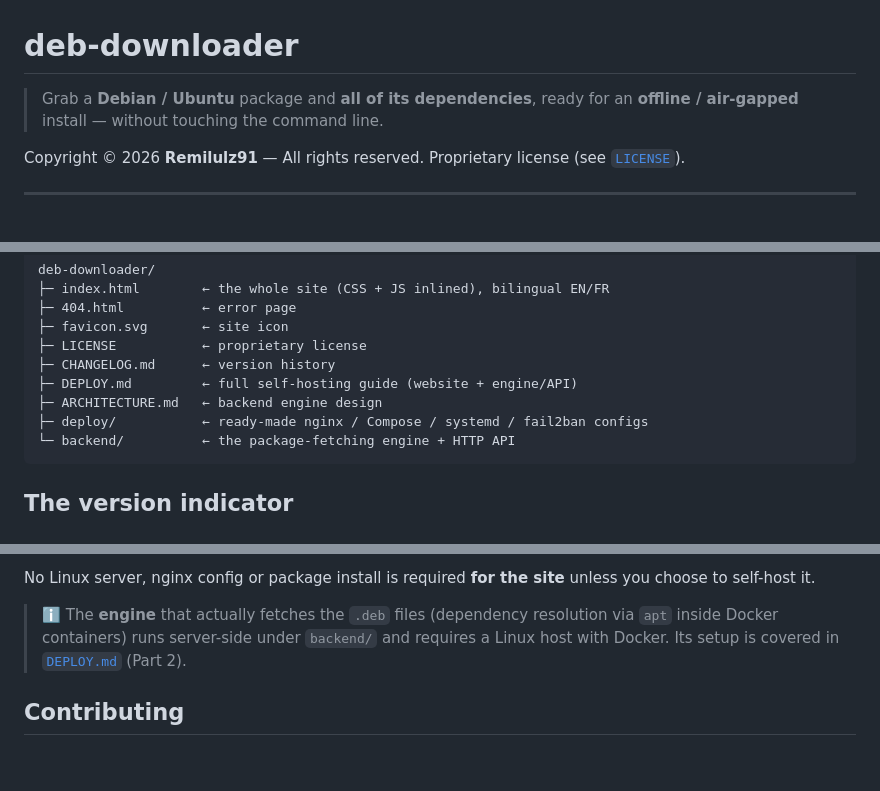
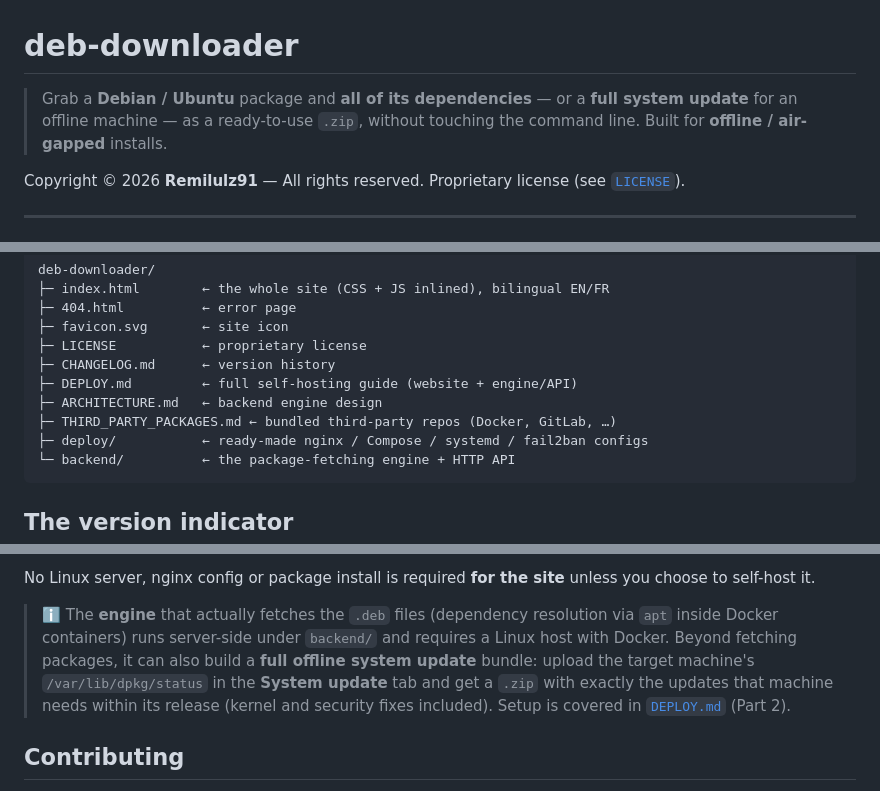
Before and after one commit to Remilulz91/deb-downloader, a Markdown page: README.md, 3 parts joined by grey strips. Rendered like a GitHub page; blank space fills up the shorter version.

Commit message:
docs: mention the offline system-update feature across all docs

````diff
--- a/README.md
+++ b/README.md
@@ -1,6 +1,8 @@
 # deb-downloader
 
-> Grab a **Debian / Ubuntu** package and **all of its dependencies**, ready for an **offline / air-gapped** install — without touching the command line.
+> Grab a **Debian / Ubuntu** package and **all of its dependencies** — or a
+> **full system update** for an offline machine — as a ready-to-use `.zip`,
+> without touching the command line. Built for **offline / air-gapped** installs.
 
 Copyright © 2026 **Remilulz91** — All rights reserved. Proprietary license (see [`LICENSE`](LICENSE)).
 
@@ -27,6 +29,7 @@ deb-downloader/
 ├─ CHANGELOG.md      ← version history
 ├─ DEPLOY.md         ← full self-hosting guide (website + engine/API)
 ├─ ARCHITECTURE.md   ← backend engine design
+├─ THIRD_PARTY_PACKAGES.md ← bundled third-party repos (Docker, GitLab, …)
 ├─ deploy/           ← ready-made nginx / Compose / systemd / fail2ban configs
 └─ backend/          ← the package-fetching engine + HTTP API
 ```
@@ -60,7 +63,11 @@ unless you choose to self-host it.
 
 > ℹ️ The **engine** that actually fetches the `.deb` files (dependency
 > resolution via `apt` inside Docker containers) runs server-side under
-> `backend/` and requires a Linux host with Docker. Its setup is covered in
+> `backend/` and requires a Linux host with Docker. Beyond fetching packages,
+> it can also build a **full offline system update** bundle: upload the target
+> machine's `/var/lib/dpkg/status` in the **System update** tab and get a
+> `.zip` with exactly the updates that machine needs within its release
+> (kernel and security fixes included). Setup is covered in
 > [`DEPLOY.md`](DEPLOY.md) (Part 2).
 
 ## Contributing
````
Also changed, not shown: ARCHITECTURE.md (+12 -0 lines), THIRD_PARTY_PACKAGES.md (+6 -0 lines).
